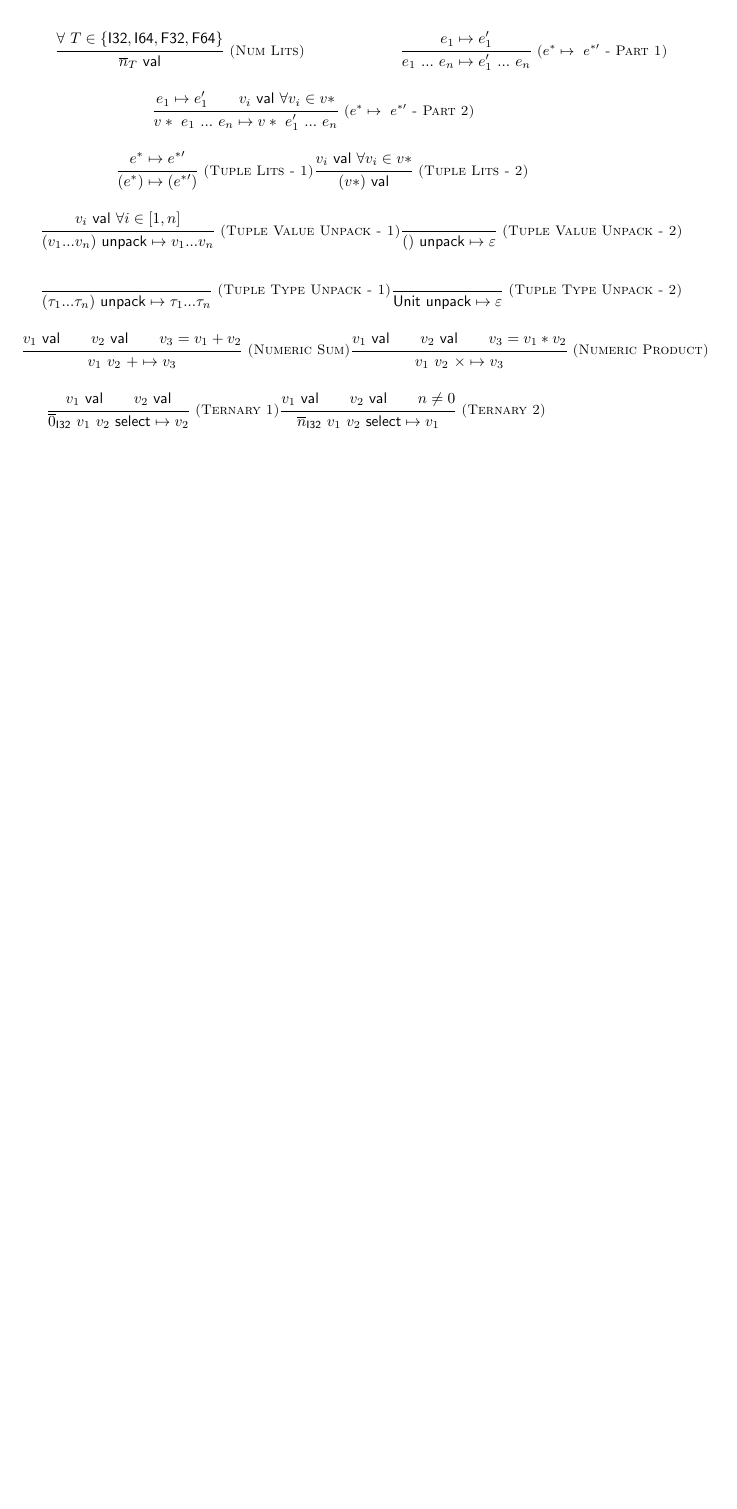
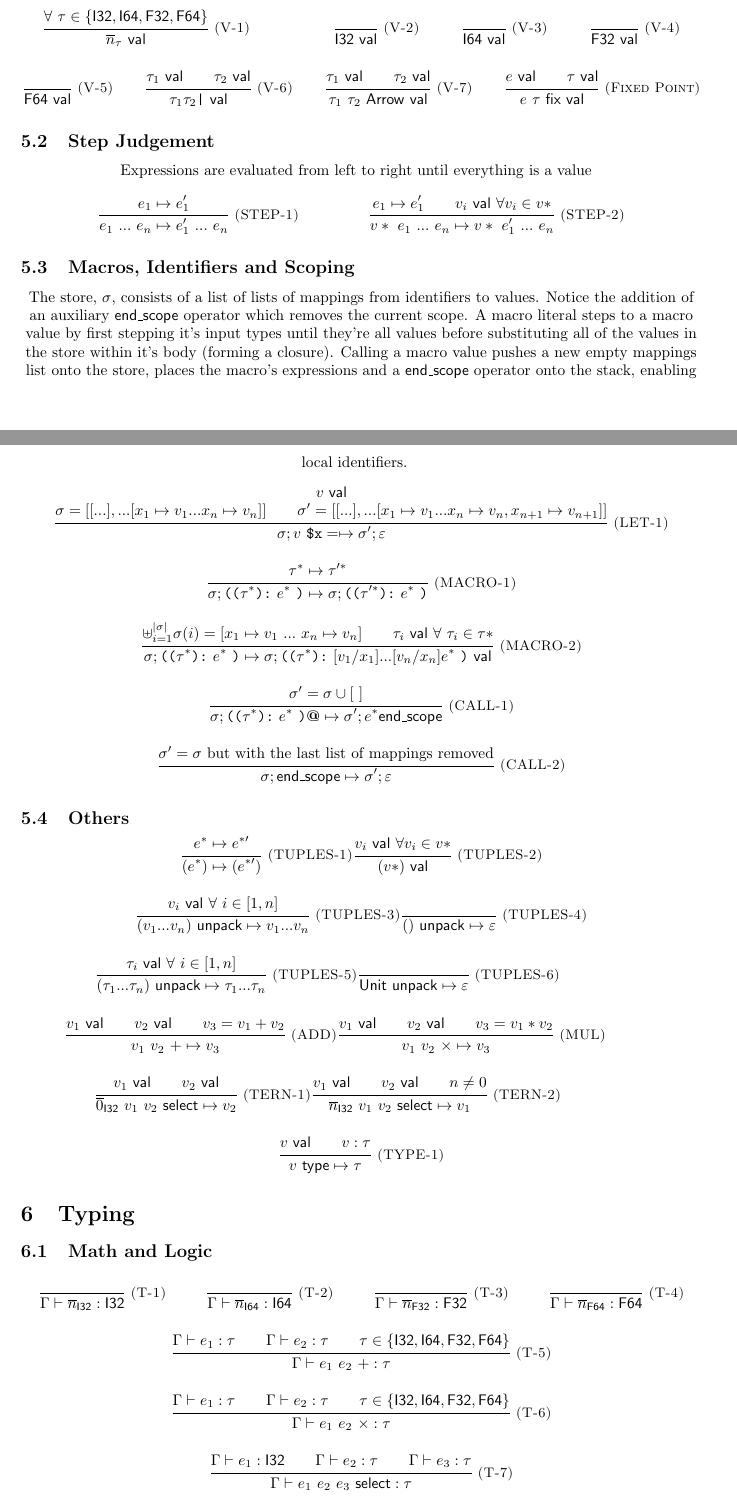
Before and after one commit to dvtate/PLT-coursework, a LaTeX paper (project/paper.tex): part of page 5 of 5 before the commit and two parts of pages 5 and 6 of 6 after it, the two joined at a grey line, cut so that both start at the same text, the shorter picture padded with empty space. Compiled offline with pdfLaTeX.

Commit message:
organize, start on typing section

```diff
--- a/project/paper.tex
+++ b/project/paper.tex
@@ -218,5 +217,4 @@ Notes
 \end{itemize}
 
 \section{Semantics}
-We've expanded the macro value syntax to also capture lexically scoped variables. These are represented as with a brackets syntax as shown: $(( \tau^* )[ x \step (), y \step 123 ]: ... )$.
 
@@ -224,67 +225,162 @@ We've expanded the macro value syntax to also capture lexically scoped variables
     \centering
     \def \MathparLineskip {\lineskip=0.43cm}
     \begin{mathpar}
-        \Rule{Num Lits}
-             {\forall ~ T \in \{ \kwInt, \kwLong, \kwFloat, \kwDouble\}}
-             {\kwnumlit{n}{T} \val}
+        % number literals
+        \Rule{V-1}
+             {\forall ~ \tau \in \{ \kwInt, \kwLong, \kwFloat, \kwDouble\}}
+             {\kwnumlit{n}{\tau} \val}
         \and
 
+        % type values
+        \Rule{V-2}{\strut}{\kwInt \val} \and
+        \Rule{V-3}{\strut}{\kwLong \val} \and
+        \Rule{V-4}{\strut}{\kwFloat \val} \and
+        \Rule{V-5}{\strut}{\kwDouble \val} \and
+        \Rule{V-6}{\tau_1 \val \\ \tau_2 \val}{\tau_1 \tau_2 \texttt{|} \val} \and
+        \Rule{V-7}{\tau_1 \val \\ \tau_2 \val}{\kwArrow{\tau_1}{\tau_2} \val} \and
+        % fixed point combinator
+        \Rule{Fixed Point}{e \val \\ \tau \val}{\kwfix{e}{\tau} \val}
+    \end{mathpar}
+}
+
+\subsection{Step Judgement}
+Expressions are evaluated from left to right until everything is a value
+{
+    \centering
+    \def \MathparLineskip {\lineskip=0.43cm}
+    \begin{mathpar}
         % Derivation of e* -> e*'
-        \Rule{$e^* \step~ e^{*\prime}$ - Part 1}
+        \Rule{STEP-1}
             {e_1 \step e_1'}
             {e_1 ~ ... ~ e_n \step e_1' ~ ... ~ e_n}
         \and
-        \Rule{$e^* \step~ e^{*\prime}$ - Part 2}
+        \Rule{STEP-2}
             {e_1 \step e_1'
                 \\v_i \val ~ \forall v_i \in v*}
             {v* ~ e_1 ~ ... ~ e_n \step v* ~ e_1' ~ ... ~ e_n}
         \and
+    \end{mathpar}
+}
+
+\subsection{Macros, Identifiers and Scoping}
+The store, $\sigma$, consists of a list of lists of mappings from identifiers to values. Notice the addition of an auxiliary $\kw{end\_scope}$ operator which removes the current scope. A macro literal steps to a macro value by first stepping it's input types until they're all values before substituting all of the values in the store within it's body (forming a closure). Calling a macro value pushes a new empty mappings list onto the store, places the macro's expressions and a $\kw{end\_scope}$ operator onto the stack, enabling local identifiers.
+{
+    \centering
+    \def \MathparLineskip {\lineskip=0.43cm}
+    \begin{mathpar}
+        % Closures capture lexically scoped variables via substitution
+        \Rule{LET-1}
+            {v \val
+                \\ \sigma = [ [...], ... [ x_1 \step v_1 ... x_n \step v_n] ]
+                \\ \sigma' = [ [...], ... [ x_1 \step v_1 ... x_n \step v_n, x_{n+1} \step v_{n+1}] ]}
+            {\sigma; v ~ \kweid{x} = \step \sigma'; \varepsilon}
+
+        \Rule{MACRO-1}
+            {\tau^* \step \tau^{\prime*}}
+            {\sigma; \kwmacro{\tau^*}{e^*} \step \sigma; \kwmacro{\tau^{\prime*}}{e^*}}
+
+        \Rule{MACRO-2}
+            {\uplus^{|\sigma|}_{i = 1} \sigma(i) = [x_1 \step v_1 ~ ... ~ x_n \step v_n]
+                \\ \tau_i \val~ \forall~ \tau_i \in \tau*}
+            {\sigma; \kwmacro{\tau^*}{e^*} \step \sigma; \kwmacro{\tau^*}{[v_1/x_1]...[v_n/x_n] e^*} \val}
+
+        \Rule{CALL-1}
+            {\sigma' = \sigma \cup [~] }
+            {\sigma; \kwmacro{\tau^*}{e^*} \textbf{@} \step \sigma'; e^* \kw{end\_scope}}
+
+        \Rule{CALL-2}
+            {\sigma' = \text{$\sigma$ but with the last list of mappings removed}}
+            {\sigma; \kw{end\_scope} \step \sigma'; \varepsilon}
+    \end{mathpar}
+}
+
+\subsection{Others}
+{
+    \centering
+    \def \MathparLineskip {\lineskip=0.43cm}
+    \begin{mathpar}
 
         % Tuple literals evaluation
-        \Rule{Tuple Lits - 1}
+        \Rule{TUPLES-1}
             {e^* \step e^{*\prime}}
             {( e^* ) \step ( e^{*\prime} )}
-        \Rule{Tuple Lits - 2}
+        \Rule{TUPLES-2}
             {v_i \val ~ \forall v_i \in v*}
             {(v*) \val}
         \and
 
         % unpack operator
-        \Rule{Tuple Value Unpack - 1}
-            {v_i \val ~ \forall i \in [1, n]}
+        \Rule{TUPLES-3}
+            {v_i \val ~ \forall~ i \in [1, n]}
             {\kwunpack{(v_1 ... v_n)} \step v_1 ... v_n}
-        \Rule{Tuple Value Unpack - 2}
+        \Rule{TUPLES-4}
             {\strut}
             {\kwunpack{()} \step \varepsilon}
         \and
-        \Rule{Tuple Type Unpack - 1}
-            {\strut}
+        \Rule{TUPLES-5}
+            {\tau_i \val ~ \forall~ i \in [1, n]}
             {\kwunpack{(\tau_1 ... \tau_n)} \step \tau_1 ... \tau_n}
-        \Rule{Tuple Type Unpack - 2}
+        \Rule{TUPLES-6}
             {\strut}
             {\kwunpack{\kwUnit} \step \varepsilon}
+        \and
 
         % math
-        \Rule{Numeric Sum}
+        \Rule{ADD}
             {v_1 \val \\ v_2 \val \\ v_3 = v_1 + v_2}
             {v_1~ v_2~ + \step v_3}
-        \Rule{Numeric Product}
+        \Rule{MUL}
             {v_1 \val \\ v_2 \val \\ v_3 = v_1 * v_2}
             {v_1~ v_2~ \times \step v_3}
         \and
 
         % ternary
-        \Rule{Ternary 1}
+        \Rule{TERN-1}
             {v_1 \val \\ v_2 \val}
             {\kwtern{\kwnumlit{0}{\kwInt}}{v_1}{v_2} \step v_2}
-        \Rule{Ternary 2}
+        \Rule{TERN-2}
             {v_1 \val \\ v_2 \val \\ n \neq 0}
             {\kwtern{\kwnumlit{n}{\kwInt}}{v_1}{v_2} \step v_1}
+        \and
 
-
-
-
+        % typeof operator
+        \Rule{TYPE-1}{v \val \\ \etyped{v}{\tau}}{\kwType{v} \step \tau} \and
+        % Move this to type rules
+        % \Rule{Type Operator}
+        %     {\tau^* = \tau_1 ~...~ \tau_n \\
+        %      v^* = \etyped{v_1}{\tau_1} ~...~ \etyped{v_1}{\tau_1} \\
+        %      m = \kwmacro{\tau^*}{e^*} \\
+        %      m \val }
+        %     {\kwType{m} \step \kwArrow{(\tau^*)}{\kwType{(v^*~ m~ \textbf{@})}}}
     \end{mathpar}
 }
 
+\section{Typing}
+
+\subsection{Math and Logic}
+{
+    \centering
+    \def \MathparLineskip {\lineskip=0.43cm}
+    \begin{mathpar}
+        \Rule{T-1}{\strut}{\typed{\ctx}{\kwnumlit{n}{\kwInt}}{\kwInt}}
+        \and \Rule{T-2}{\strut}{\typed{\ctx}{\kwnumlit{n}{\kwLong}}{\kwLong}}
+        \and \Rule{T-3}{\strut}{\typed{\ctx}{\kwnumlit{n}{\kwFloat}}{\kwFloat}}
+        \and \Rule{T-4}{\strut}{\typed{\ctx}{\kwnumlit{n}{\kwDouble}}{\kwDouble}}
+        \and \Rule{T-5}
+            {\typed{\ctx}{e_1}{\tau}
+                \\ \typed{\ctx}{e_2}{\tau}
+                \\ \tau \in \{\kwInt, \kwLong, \kwFloat, \kwDouble\}}
+            {\typed{\ctx}{e_1~ e_2~ +}{\tau}}
+        \and \Rule{T-6}
+            {\typed{\ctx}{e_1}{\tau}
+                \\ \typed{\ctx}{e_2}{\tau}
+                \\ \tau \in \{\kwInt, \kwLong, \kwFloat, \kwDouble\}}
+            {\typed{\ctx}{e_1~ e_2~ \times}{\tau}}
+        \and \Rule{T-7}
+            {\typed{\ctx}{e_1}{\kwInt}
+                \\ \typed{\ctx}{e_2}{\tau}
+                \\ \typed{\ctx}{e_3}{\tau}}
+            {\typed{\ctx}{\kwtern{e_1}{e_2}{e_3}}{\tau}}
+    \end{mathpar}
+}
 \end{document}
```
Also changed, not shown: project/paper.tex (14 more changed lines).
